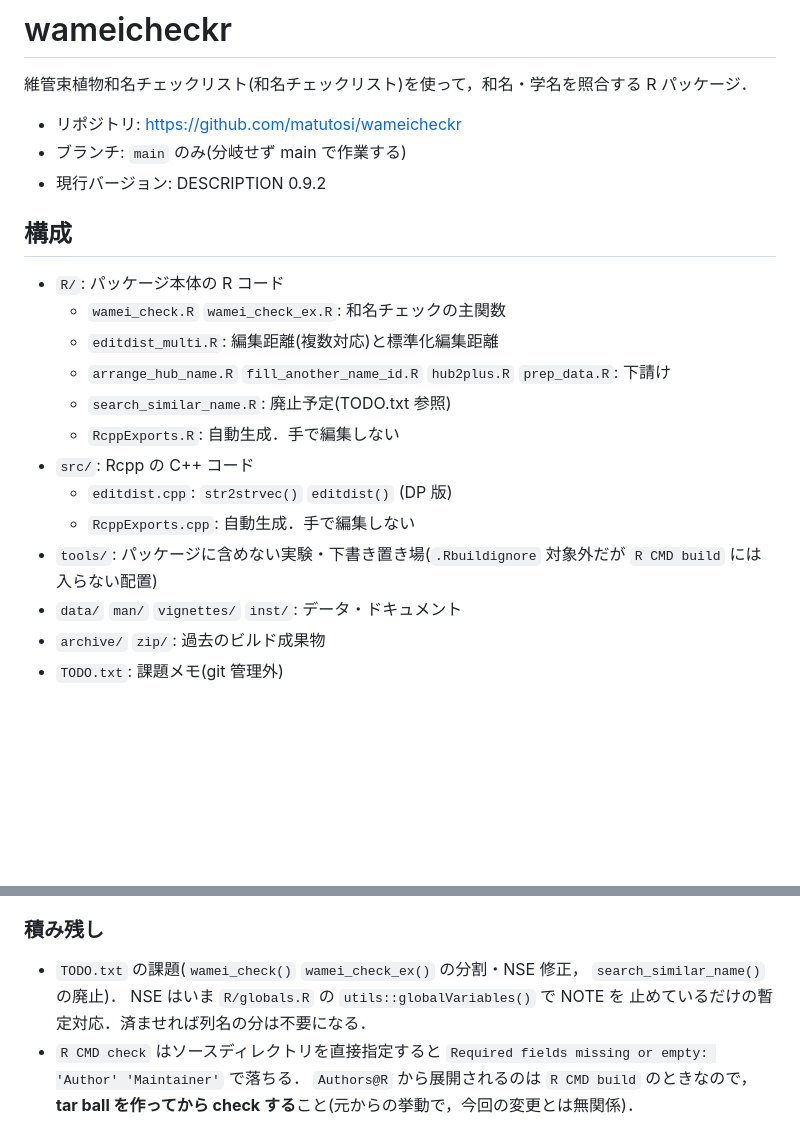
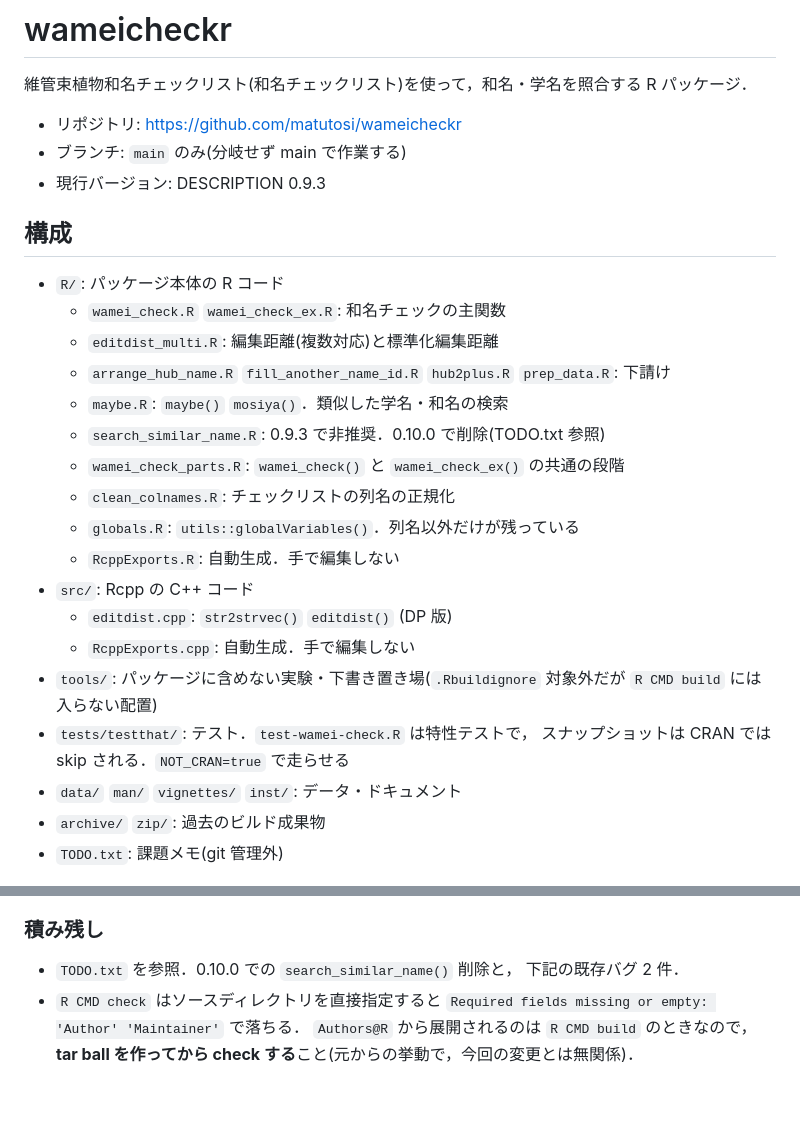
Before and after one commit to matutosi/wameicheckr, a Markdown page: .claude/CLAUDE.md, 2 parts joined by grey strips. GitHub-like rendering; blank space fills up the shorter version.

```diff
--- a/.claude/CLAUDE.md
+++ b/.claude/CLAUDE.md
@@ -4,7 +4,7 @@
 
 - リポジトリ: https://github.com/matutosi/wameicheckr
 - ブランチ: `main` のみ(分岐せず main で作業する)
-- 現行バージョン: DESCRIPTION 0.9.2
+- 現行バージョン: DESCRIPTION 0.9.3
 
 ## 構成
 
@@ -12,12 +12,18 @@
   - `wamei_check.R` `wamei_check_ex.R`: 和名チェックの主関数
   - `editdist_multi.R`: 編集距離(複数対応)と標準化編集距離
   - `arrange_hub_name.R` `fill_another_name_id.R` `hub2plus.R` `prep_data.R`: 下請け
-  - `search_similar_name.R`: 廃止予定(TODO.txt 参照)
+  - `maybe.R`: `maybe()` `mosiya()`．類似した学名・和名の検索
+  - `search_similar_name.R`: 0.9.3 で非推奨．0.10.0 で削除(TODO.txt 参照)
+  - `wamei_check_parts.R`: `wamei_check()` と `wamei_check_ex()` の共通の段階
+  - `clean_colnames.R`: チェックリストの列名の正規化
+  - `globals.R`: `utils::globalVariables()`．列名以外だけが残っている
   - `RcppExports.R`: 自動生成．手で編集しない
 - `src/`: Rcpp の C++ コード
   - `editdist.cpp`: `str2strvec()` `editdist()` (DP 版)
   - `RcppExports.cpp`: 自動生成．手で編集しない
 - `tools/`: パッケージに含めない実験・下書き置き場(`.Rbuildignore` 対象外だが `R CMD build` には入らない配置)
+- `tests/testthat/`: テスト．`test-wamei-check.R` は特性テストで，
+  スナップショットは CRAN では skip される．`NOT_CRAN=true` で走らせる
 - `data/` `man/` `vignettes/` `inst/`: データ・ドキュメント
 - `archive/` `zip/`: 過去のビルド成果物
 - `TODO.txt`: 課題メモ(git 管理外)
@@ -97,10 +93,8 @@
 
 ### 積み残し
 
-- `TODO.txt` の課題(`wamei_check()` `wamei_check_ex()` の分割・NSE 修正，
-  `search_similar_name()` の廃止)．
-  NSE はいま `R/globals.R` の `utils::globalVariables()` で NOTE を
-  止めているだけの暫定対応．済ませれば列名の分は不要になる．
+- `TODO.txt` を参照．0.10.0 での `search_similar_name()` 削除と，
+  下記の既存バグ 2 件．
 - `R CMD check` はソースディレクトリを直接指定すると
   `Required fields missing or empty: 'Author' 'Maintainer'` で落ちる．
   `Authors@R` から展開されるのは `R CMD build` のときなので，
```
Also changed, not shown: other parts of .claude/CLAUDE.md (+35 -23 lines), NEWS.md (+16 -1 lines).
